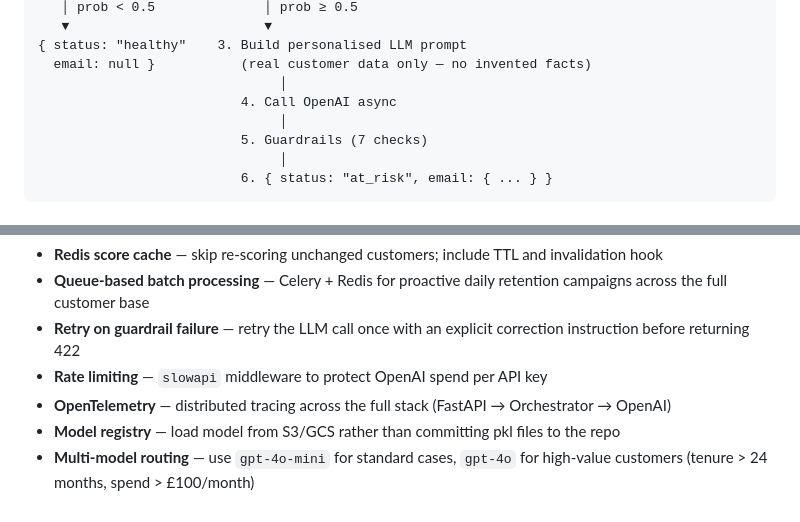
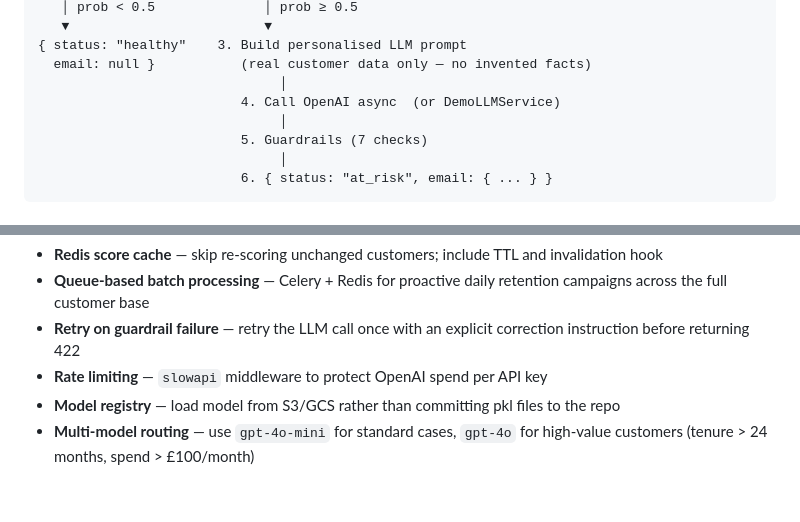
Before and after one commit to soheil2017/DEPT_Customer_Retention_Engine, a Markdown page: Retention_Engine/README.md, 2 parts joined by grey strips. GitHub-like rendering.

```diff
--- a/Retention_Engine/README.md
+++ b/Retention_Engine/README.md
@@ -104,7 +104,7 @@ GET /api/v1/retention/{customer_id}
 { status: "healthy"    3. Build personalised LLM prompt
   email: null }           (real customer data only — no invented facts)
                                │
-                          4. Call OpenAI async
+                          4. Call OpenAI async  (or DemoLLMService)
                                │
                           5. Guardrails (7 checks)
                                │
@@ -315,6 +316,5 @@ The frontend is served directly by FastAPI at `/` — a single Vercel function h
 - **Queue-based batch processing** — Celery + Redis for proactive daily retention campaigns across the full customer base
 - **Retry on guardrail failure** — retry the LLM call once with an explicit correction instruction before returning 422
 - **Rate limiting** — `slowapi` middleware to protect OpenAI spend per API key
-- **OpenTelemetry** — distributed tracing across the full stack (FastAPI → Orchestrator → OpenAI)
 - **Model registry** — load model from S3/GCS rather than committing pkl files to the repo
 - **Multi-model routing** — use `gpt-4o-mini` for standard cases, `gpt-4o` for high-value customers (tenure > 24 months, spend > £100/month)
```
Also changed, not shown: other parts of Retention_Engine/README.md (+5 -4 lines).
